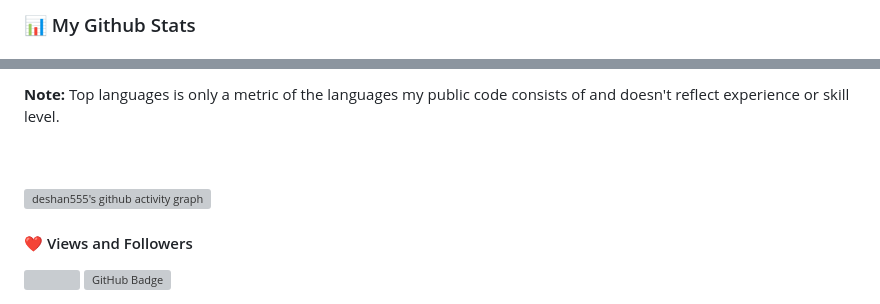
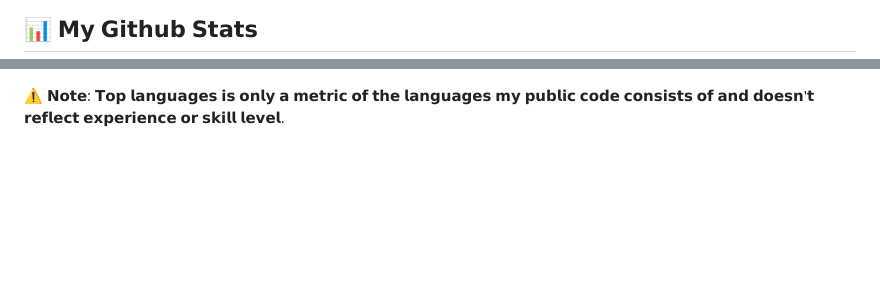
Before and after one commit to Deshan555/Deshan555, a Markdown page: README.md, 2 parts joined by grey strips. Rendered like a GitHub page; blank space fills up the shorter version; grey boxes are pictures that could not be loaded.

```diff
--- a/README.md
+++ b/README.md
@@ -37,3 +40,3 @@
 
-### 📊 My Github Stats
+## 📊 𝗠𝘆 𝗚𝗶𝘁𝗵𝘂𝗯 𝗦𝘁𝗮𝘁𝘀
 
@@ -46,19 +46,6 @@
 
 
-<b>Note:</b> Top languages is only a metric of the languages my public code consists of and doesn't reflect experience or skill level.
-
-
-<br/>
-<br/>
-</p>
-
-[![deshan555's github activity graph](https://github-readme-activity-graph.cyclic.app/graph?username=deshan555&theme=github-compact)](https://github.com/ashutosh00710/github-readme-activity-graph)
-
-#### ❤ Views and Followers
-<a href="https://github.com/Meghna-DAS/github-profile-views-counter">
-    <img src="https://komarev.com/ghpvc/?username=deshan555">
-</a><a href="https://github.com/deshan555?tab=followers"><img src="https://img.shields.io/github/followers/deshan555?label=Followers&style=social" alt="GitHub Badge"></a>
-
+⚠️ 𝗡𝗼𝘁𝗲: 𝗧𝗼𝗽 𝗹𝗮𝗻𝗴𝘂𝗮𝗴𝗲𝘀 𝗶𝘀 𝗼𝗻𝗹𝘆 𝗮 𝗺𝗲𝘁𝗿𝗶𝗰 𝗼𝗳 𝘁𝗵𝗲 𝗹𝗮𝗻𝗴𝘂𝗮𝗴𝗲𝘀 𝗺𝘆 𝗽𝘂𝗯𝗹𝗶𝗰 𝗰𝗼𝗱𝗲 𝗰𝗼𝗻𝘀𝗶𝘀𝘁𝘀 𝗼𝗳 𝗮𝗻𝗱 𝗱𝗼𝗲𝘀𝗻'𝘁 𝗿𝗲𝗳𝗹𝗲𝗰𝘁 𝗲𝘅𝗽𝗲𝗿𝗶𝗲𝗻𝗰𝗲 𝗼𝗿 𝘀𝗸𝗶𝗹𝗹 𝗹𝗲𝘃𝗲𝗹.
 
 <!--## Connect with me:
 <p align="left">
```
Also changed, not shown: other parts of README.md (+11 -11 lines).
